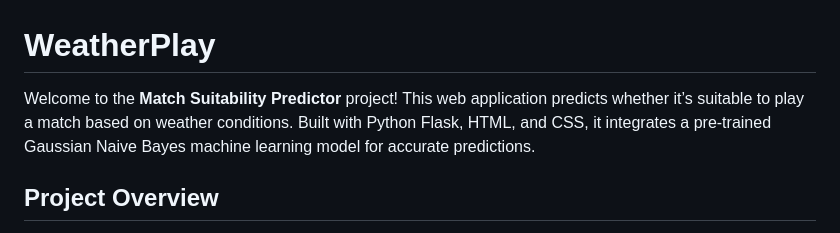
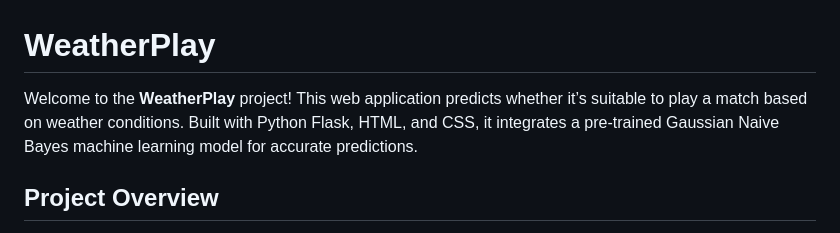
Before and after one commit to Priyamjain1105/WeatherPlay, a Markdown page: README.md, the part around the change. Drawn GitHub-style.

```diff
--- a/README.md
+++ b/README.md
@@ -1,6 +1,6 @@
 # WeatherPlay
 
-Welcome to the **Match Suitability Predictor** project! This web application predicts whether it’s suitable to play a match based on weather conditions. Built with Python Flask, HTML, and CSS, it integrates a pre-trained Gaussian Naive Bayes machine learning model for accurate predictions.
+Welcome to the **WeatherPlay** project! This web application predicts whether it’s suitable to play a match based on weather conditions. Built with Python Flask, HTML, and CSS, it integrates a pre-trained Gaussian Naive Bayes machine learning model for accurate predictions.
 
 ## Project Overview
 
```
